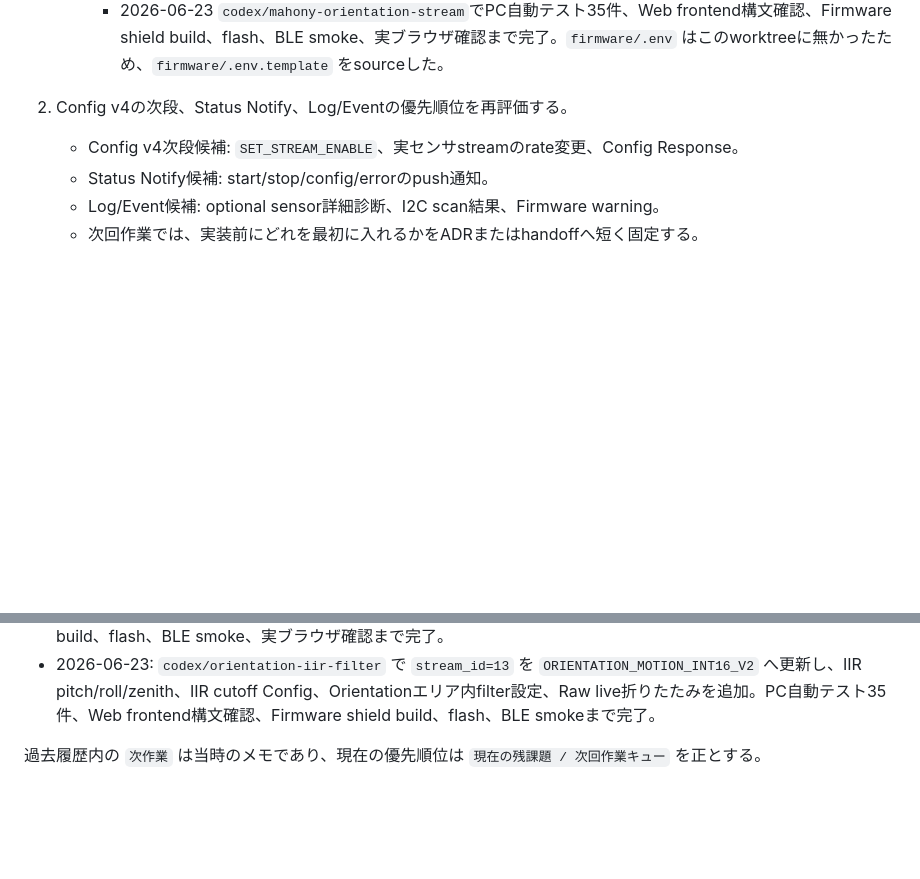
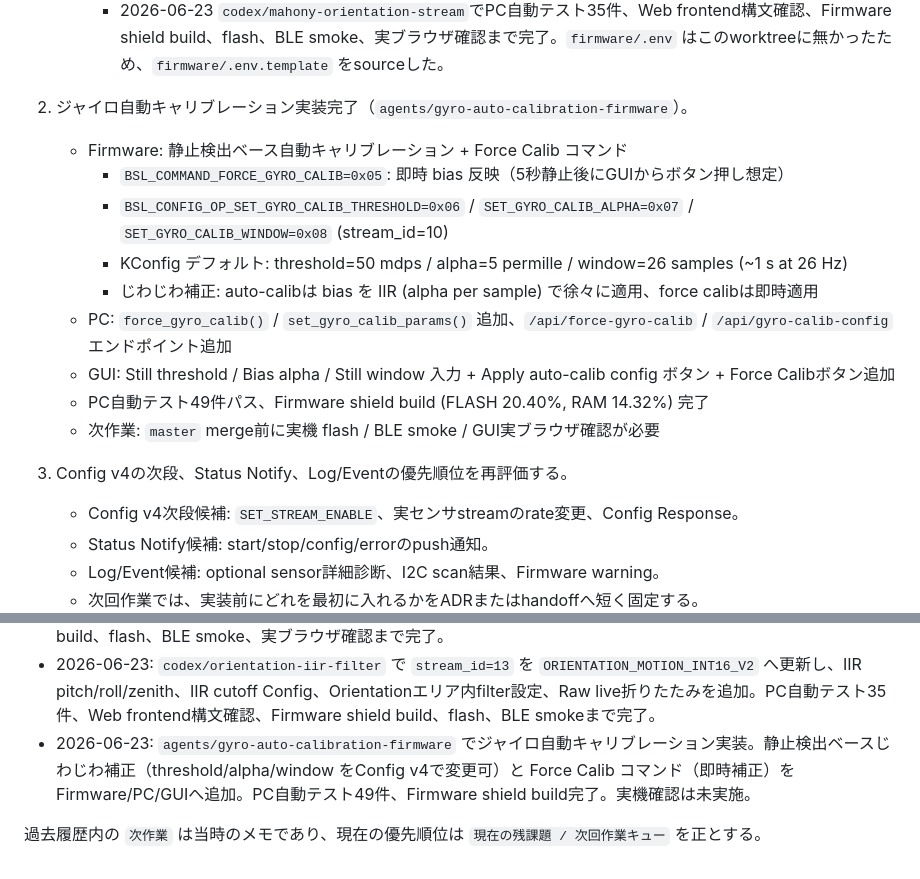
Before and after one commit to ty103/ble_sensor_logger, a Markdown page: docs/generic_sensor_monitor_design_handoff.md, 2 parts joined by grey strips. Drawn GitHub-style; blank space fills up the shorter version.

Commit message:
docs: handoff資料にジャイロ自動キャリブレーション実装記録を追加
Co-authored-by: Copilot <223556219+Copilot@users.noreply.github.com>

```diff
--- a/docs/generic_sensor_monitor_design_handoff.md
+++ b/docs/generic_sensor_monitor_design_handoff.md
@@ -696,7 +696,18 @@ codex/webgui-capability-driven
      - 2026-06-23 `codex/orientation-iir-filter`でPC自動テスト35件、Web frontend構文確認、Firmware shield build、flash、BLE smokeまで完了。実ブラウザ確認は未実施。
      - 2026-06-23 `codex/mahony-orientation-stream`でPC自動テスト35件、Web frontend構文確認、Firmware shield build、flash、BLE smoke、実ブラウザ確認まで完了。`firmware/.env` はこのworktreeに無かったため、`firmware/.env.template` をsourceした。
 
-2. Config v4の次段、Status Notify、Log/Eventの優先順位を再評価する。
+2. ジャイロ自動キャリブレーション実装完了（`agents/gyro-auto-calibration-firmware`）。
+   - Firmware: 静止検出ベース自動キャリブレーション + Force Calib コマンド
+     - `BSL_COMMAND_FORCE_GYRO_CALIB=0x05`: 即時 bias 反映（5秒静止後にGUIからボタン押し想定）
+     - `BSL_CONFIG_OP_SET_GYRO_CALIB_THRESHOLD=0x06` / `SET_GYRO_CALIB_ALPHA=0x07` / `SET_GYRO_CALIB_WINDOW=0x08` (stream_id=10)
+     - KConfig デフォルト: threshold=50 mdps / alpha=5 permille / window=26 samples (~1 s at 26 Hz)
+     - じわじわ補正: auto-calibは bias を IIR (alpha per sample) で徐々に適用、force calibは即時適用
+   - PC: `force_gyro_calib()` / `set_gyro_calib_params()` 追加、`/api/force-gyro-calib` / `/api/gyro-calib-config` エンドポイント追加
+   - GUI: Still threshold / Bias alpha / Still window 入力 + Apply auto-calib config ボタン + Force Calibボタン追加
+   - PC自動テスト49件パス、Firmware shield build (FLASH 20.40%, RAM 14.32%) 完了
+   - 次作業: `master` merge前に実機 flash / BLE smoke / GUI実ブラウザ確認が必要
+
+3. Config v4の次段、Status Notify、Log/Eventの優先順位を再評価する。
    - Config v4次段候補: `SET_STREAM_ENABLE`、実センサstreamのrate変更、Config Response。
    - Status Notify候補: start/stop/config/errorのpush通知。
    - Log/Event候補: optional sensor詳細診断、I2C scan結果、Firmware warning。
@@ -789,5 +800,6 @@ codex/webgui-capability-driven
 - 2026-06-23: WebGUIのinterval表示を全streamへ広げ、`DUMMY_ACCEL3` はEditable、実センサstreamはFixedとして表示するよう更新。PC自動テストで確認済み。
 - 2026-06-23: `codex/mahony-orientation-stream` でLSM6DSL派生姿勢stream `stream_id=13` をMahony拡張。Naive / 相補フィルタ / Mahony filterのpitch/roll/zenith、Mahony yaw、合成加速度をBLEに載せ、GUIで3方式同時表示・表示切替・filter parameter設定を実装。PC自動テスト35件、Web frontend構文確認、Firmware shield build、flash、BLE smoke、実ブラウザ確認まで完了。
 - 2026-06-23: `codex/orientation-iir-filter` で `stream_id=13` を `ORIENTATION_MOTION_INT16_V2` へ更新し、IIR pitch/roll/zenith、IIR cutoff Config、Orientationエリア内filter設定、Raw live折りたたみを追加。PC自動テスト35件、Web frontend構文確認、Firmware shield build、flash、BLE smokeまで完了。
+- 2026-06-23: `agents/gyro-auto-calibration-firmware` でジャイロ自動キャリブレーション実装。静止検出ベースじわじわ補正（threshold/alpha/window をConfig v4で変更可）と Force Calib コマンド（即時補正）をFirmware/PC/GUIへ追加。PC自動テスト49件、Firmware shield build完了。実機確認は未実施。
 
 過去履歴内の `次作業` は当時のメモであり、現在の優先順位は `現在の残課題 / 次回作業キュー` を正とする。
```
